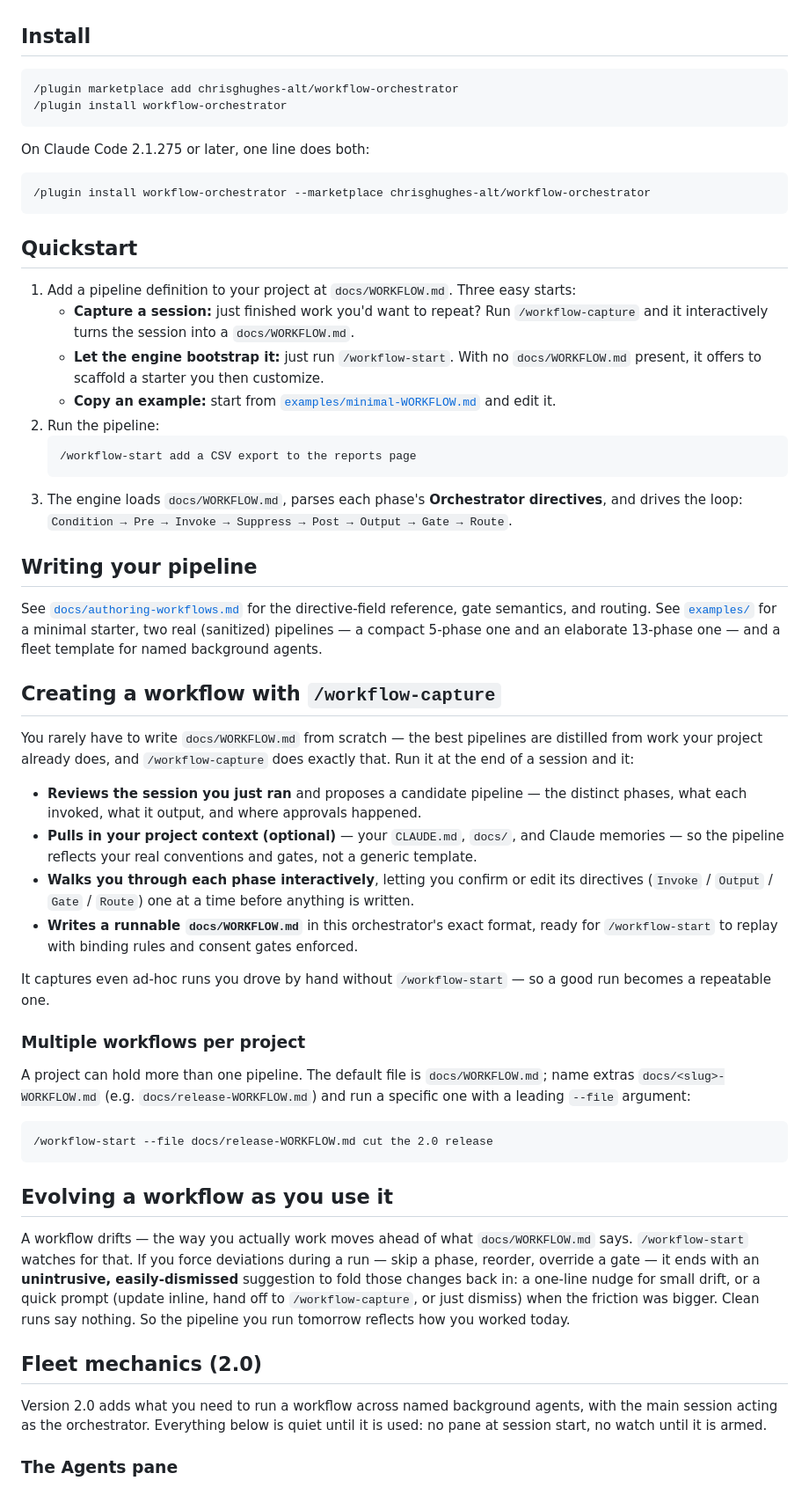
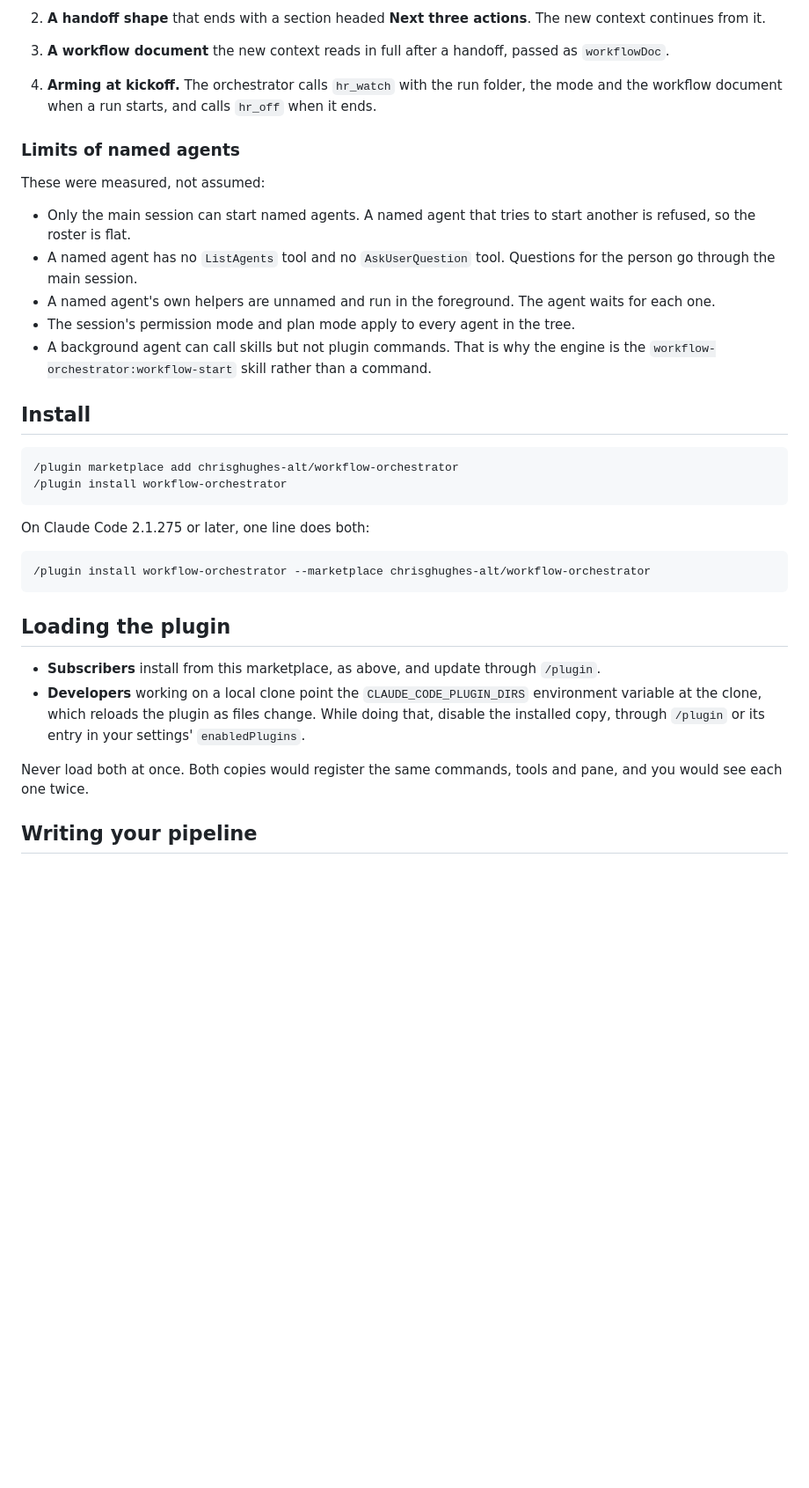
Before and after one commit to chrisghughes-alt/workflow-orchestrator, a Markdown page: README.md, the part around one of its changes. Shown at 88% size. Rendered like a GitHub page; blank space fills up the shorter version.

````diff
--- a/README.md
+++ b/README.md
@@ -32,3 +195,21 @@ example workflows show it best: independent skills and agents composed into a si
+2. **A handoff shape** that ends with a section headed **Next three actions**. The new context continues
+   from it.
+3. **A workflow document** the new context reads in full after a handoff, passed as `workflowDoc`.
+4. **Arming at kickoff.** The orchestrator calls `hr_watch` with the run folder, the mode and the
+   workflow document when a run starts, and calls `hr_off` when it ends.
+
+### Limits of named agents
+
+These were measured, not assumed:
+
+- Only the main session can start named agents. A named agent that tries to start another is refused, so
+  the roster is flat.
+- A named agent has no `ListAgents` tool and no `AskUserQuestion` tool. Questions for the person go
+  through the main session.
+- A named agent's own helpers are unnamed and run in the foreground. The agent waits for each one.
+- The session's permission mode and plan mode apply to every agent in the tree.
+- A background agent can call skills but not plugin commands. That is why the engine is the
+  `workflow-orchestrator:workflow-start` skill rather than a command.
 
 ## Install
 
@@ -43,71 +224,15 @@ On Claude Code 2.1.275 or later, one line does both:
 /plugin install workflow-orchestrator --marketplace chrisghughes-alt/workflow-orchestrator
 ```
 
-## Quickstart
+## Loading the plugin
 
-1. Add a pipeline definition to your project at `docs/WORKFLOW.md`. Three easy starts:
-   - **Capture a session:** just finished work you'd want to repeat? Run `/workflow-capture` and it
-     interactively turns the session into a `docs/WORKFLOW.md`.
-   - **Let the engine bootstrap it:** just run `/workflow-start`. With no `docs/WORKFLOW.md` present, it
-     offers to scaffold a starter you then customize.
-   - **Copy an example:** start from [`examples/minimal-WORKFLOW.md`](examples/minimal-WORKFLOW.md) and
-     edit it.
-2. Run the pipeline:
-   ```text
-   /workflow-start add a CSV export to the reports page
-   ```
-3. The engine loads `docs/WORKFLOW.md`, parses each phase's **Orchestrator directives**, and drives the
-   loop: `Condition → Pre → Invoke → Suppress → Post → Output → Gate → Route`.
+- **Subscribers** install from this marketplace, as above, and update through `/plugin`.
+- **Developers** working on a local clone point the `CLAUDE_CODE_PLUGIN_DIRS` environment variable at
+  the clone, which reloads the plugin as files change. While doing that, disable the installed copy,
+  through `/plugin` or its entry in your settings' `enabledPlugins`.
+
+Never load both at once. Both copies would register the same commands, tools and pane, and you would see
+each one twice.
 
 ## Writing your pipeline
 
-See [`docs/authoring-workflows.md`](docs/authoring-workflows.md) for the directive-field reference, gate
-semantics, and routing. See [`examples/`](examples/) for a minimal starter, two real (sanitized)
-pipelines — a compact 5-phase one and an elaborate 13-phase one — and a fleet template for named
-background agents.
-
-## Creating a workflow with `/workflow-capture`
-
-You rarely have to write `docs/WORKFLOW.md` from scratch — the best pipelines are distilled from work
-your project already does, and `/workflow-capture` does exactly that. Run it at the end of a session and
-it:
-
-- **Reviews the session you just ran** and proposes a candidate pipeline — the distinct phases, what
-  each invoked, what it output, and where approvals happened.
-- **Pulls in your project context (optional)** — your `CLAUDE.md`, `docs/`, and Claude memories — so the
-  pipeline reflects your real conventions and gates, not a generic template.
-- **Walks you through each phase interactively**, letting you confirm or edit its directives
-  (`Invoke` / `Output` / `Gate` / `Route`) one at a time before anything is written.
-- **Writes a runnable `docs/WORKFLOW.md`** in this orchestrator's exact format, ready for
-  `/workflow-start` to replay with binding rules and consent gates enforced.
-
-It captures even ad-hoc runs you drove by hand without `/workflow-start` — so a good run becomes a
-repeatable one.
-
-### Multiple workflows per project
-
-A project can hold more than one pipeline. The default file is `docs/WORKFLOW.md`; name extras
-`docs/<slug>-WORKFLOW.md` (e.g. `docs/release-WORKFLOW.md`) and run a specific one with a leading
-`--file` argument:
-
-```text
-/workflow-start --file docs/release-WORKFLOW.md cut the 2.0 release
-```
-
-## Evolving a workflow as you use it
-
-A workflow drifts — the way you actually work moves ahead of what `docs/WORKFLOW.md` says.
-`/workflow-start` watches for that. If you force deviations during a run — skip a phase, reorder, override a
-gate — it ends with an **unintrusive, easily-dismissed** suggestion to fold those changes back in: a
-one-line nudge for small drift, or a quick prompt (update inline, hand off to `/workflow-capture`, or just
-dismiss) when the friction was bigger. Clean runs say nothing. So the pipeline you run tomorrow reflects how
-you worked today.
-
-## Fleet mechanics (2.0)
-
-Version 2.0 adds what you need to run a workflow across named background agents, with the main session
-acting as the orchestrator. Everything below is quiet until it is used: no pane at session start, no
-watch until it is armed.
-
-### The Agents pane
-
````
Also changed, not shown: other parts of README.md (+198 -140 lines), CHANGELOG.md (+6 -0 lines), CLAUDE.md (+31 -21 lines), docs/images/fleet-at-work.png (added), docs/images/hr-handoff.png (added), docs/images/hr-nudged.png (added), docs/images/hr-resumed.png (added).
